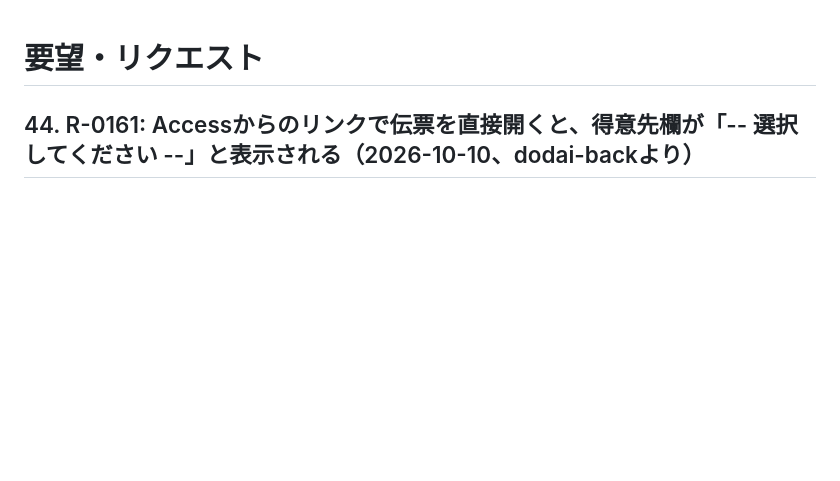
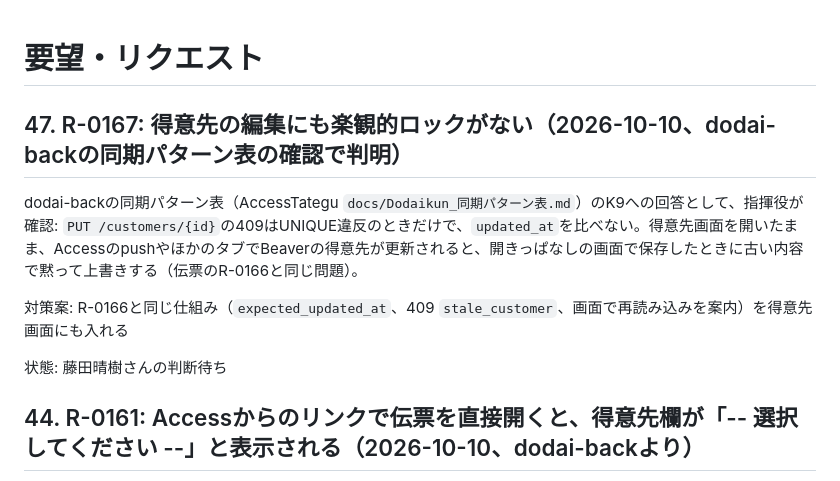
Before and after one commit to fujiruki/Beaver, a Markdown page: docs/requests.md, the part around the change. Rendered like a GitHub page; blank space fills up the shorter version.

Commit message:
docs: R-0166 Beaver_betaデプロイを記録、R-0167 得意先の楽観的ロックがない件を記録
Claude-Session: https://claude.ai/code/session_01T83mtFQih6Ub1req8gV5Pv

```diff
--- a/docs/requests.md
+++ b/docs/requests.md
@@ -1,4 +1,12 @@
 # 要望・リクエスト
+
+## 47. R-0167: 得意先の編集にも楽観的ロックがない（2026-10-10、dodai-backの同期パターン表の確認で判明）
+
+dodai-backの同期パターン表（AccessTategu `docs/Dodaikun_同期パターン表.md`）のK9への回答として、指揮役が確認: `PUT /customers/{id}`の409はUNIQUE違反のときだけで、`updated_at`を比べない。得意先画面を開いたまま、AccessのpushやほかのタブでBeaverの得意先が更新されると、開きっぱなしの画面で保存したときに古い内容で黙って上書きする（伝票のR-0166と同じ問題）。
+
+対策案: R-0166と同じ仕組み（`expected_updated_at`、409 `stale_customer`、画面で再読み込みを案内）を得意先画面にも入れる
+
+状態: 藤田晴樹さんの判断待ち
 
 ## 44. R-0161: Accessからのリンクで伝票を直接開くと、得意先欄が「-- 選択してください --」と表示される（2026-10-10、dodai-backより）
 
```
Also changed, not shown: docs/requests_log.md (+1 -1 lines).
